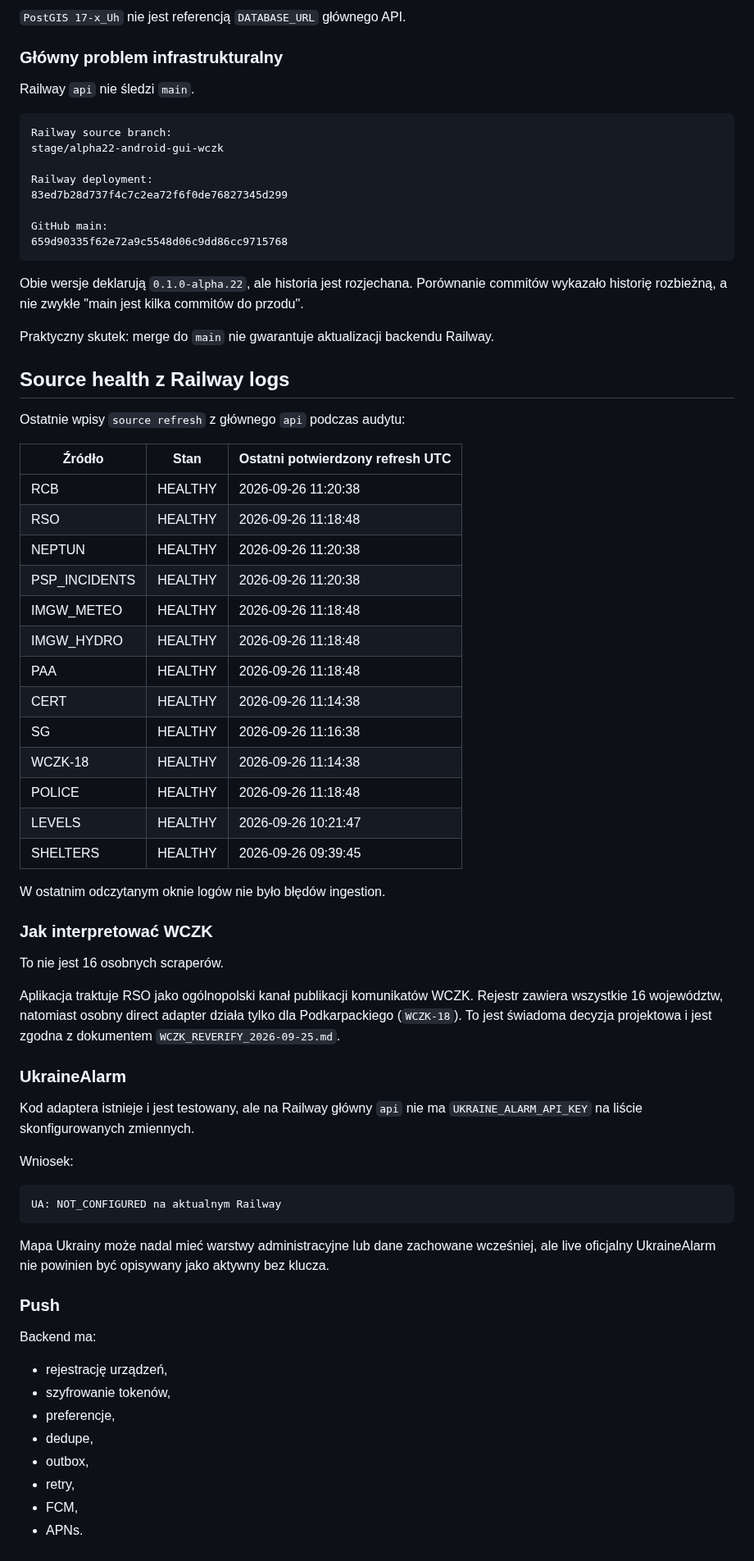
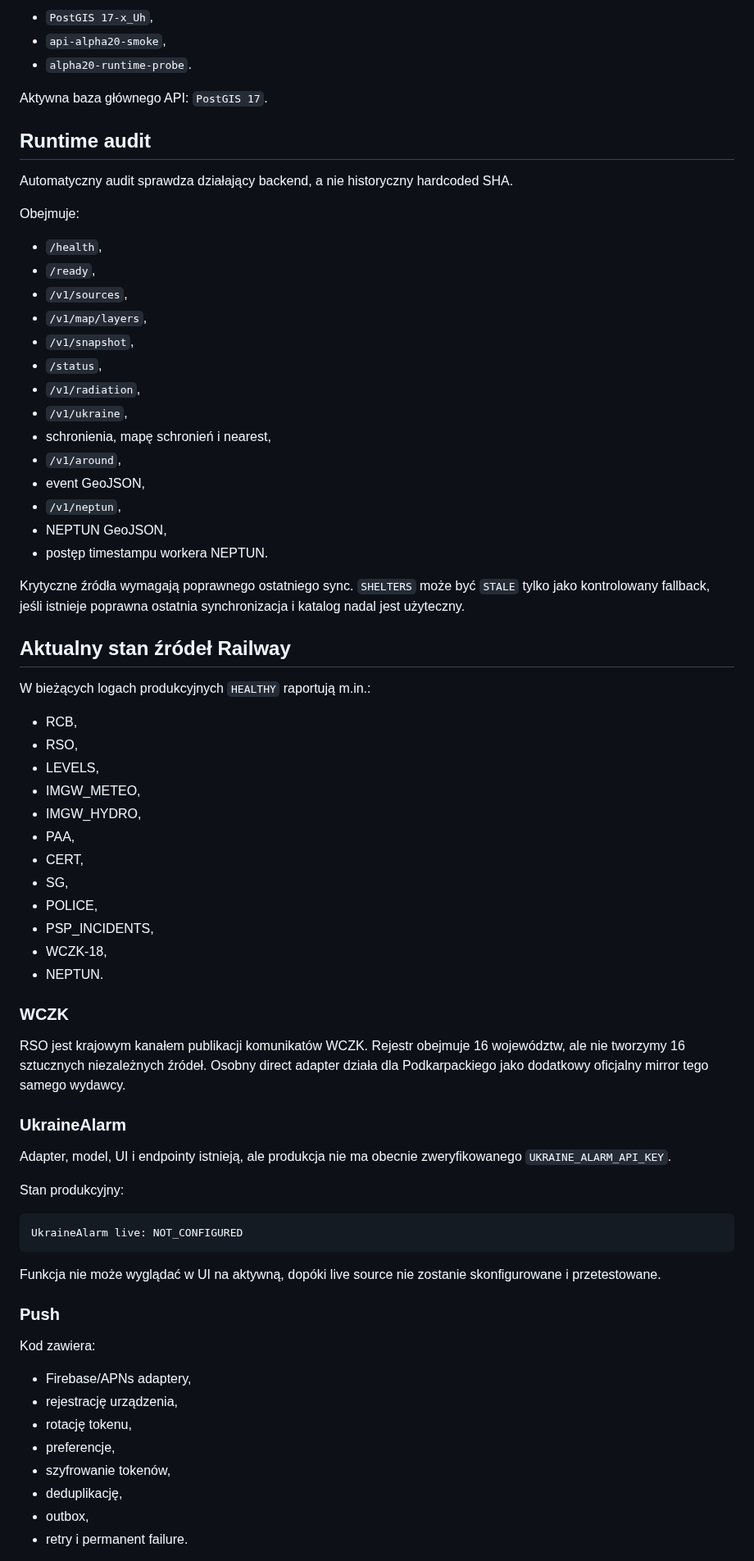
Before and after one commit to mmaatteusz/bezpieczna-polska, a Markdown page: docs/AUDIT_2026-09-26.md, the part around one of its changes. Shown at 82% size. Rendered like a GitHub page.

````diff
--- a/docs/AUDIT_2026-09-26.md
+++ b/docs/AUDIT_2026-09-26.md
@@ -78,75 +35,76 @@ service id: 9e760220-ba2e-4cea-b2b4-3fb4403a5102
 
-`PostGIS 17-x_Uh` nie jest referencją `DATABASE_URL` głównego API.
+- `PostGIS 17-x_Uh`,
+- `api-alpha20-smoke`,
+- `alpha20-runtime-probe`.
 
-### Główny problem infrastrukturalny
+Aktywna baza głównego API: `PostGIS 17`.
 
-Railway `api` nie śledzi `main`.
+## Runtime audit
 
-```text
-Railway source branch:
-stage/alpha22-android-gui-wczk
+Automatyczny audit sprawdza działający backend, a nie historyczny hardcoded SHA.
 
-Railway deployment:
-83ed7b28d737f4c7c2ea72f6f0de76827345d299
+Obejmuje:
 
-GitHub main:
-659d90335f62e72a9c5548d06c9dd86cc9715768
-```
+- `/health`,
+- `/ready`,
+- `/v1/sources`,
+- `/v1/map/layers`,
+- `/v1/snapshot`,
+- `/status`,
+- `/v1/radiation`,
+- `/v1/ukraine`,
+- schronienia, mapę schronień i nearest,
+- `/v1/around`,
+- event GeoJSON,
+- `/v1/neptun`,
+- NEPTUN GeoJSON,
+- postęp timestampu workera NEPTUN.
 
-Obie wersje deklarują `0.1.0-alpha.22`, ale historia jest rozjechana. Porównanie commitów wykazało historię rozbieżną, a nie zwykłe "main jest kilka commitów do przodu".
+Krytyczne źródła wymagają poprawnego ostatniego sync. `SHELTERS` może być `STALE` tylko jako kontrolowany fallback, jeśli istnieje poprawna ostatnia synchronizacja i katalog nadal jest użyteczny.
 
-Praktyczny skutek: merge do `main` nie gwarantuje aktualizacji backendu Railway.
+## Aktualny stan źródeł Railway
 
-## Source health z Railway logs
+W bieżących logach produkcyjnych `HEALTHY` raportują m.in.:
 
-Ostatnie wpisy `source refresh` z głównego `api` podczas audytu:
+- RCB,
+- RSO,
+- LEVELS,
+- IMGW_METEO,
+- IMGW_HYDRO,
+- PAA,
+- CERT,
+- SG,
+- POLICE,
+- PSP_INCIDENTS,
+- WCZK-18,
+- NEPTUN.
 
-| Źródło | Stan | Ostatni potwierdzony refresh UTC |
-|---|---|---|
-| RCB | HEALTHY | 2026-09-26 11:20:38 |
-| RSO | HEALTHY | 2026-09-26 11:18:48 |
-| NEPTUN | HEALTHY | 2026-09-26 11:20:38 |
-| PSP_INCIDENTS | HEALTHY | 2026-09-26 11:20:38 |
-| IMGW_METEO | HEALTHY | 2026-09-26 11:18:48 |
-| IMGW_HYDRO | HEALTHY | 2026-09-26 11:18:48 |
-| PAA | HEALTHY | 2026-09-26 11:18:48 |
-| CERT | HEALTHY | 2026-09-26 11:14:38 |
-| SG | HEALTHY | 2026-09-26 11:16:38 |
-| WCZK-18 | HEALTHY | 2026-09-26 11:14:38 |
-| POLICE | HEALTHY | 2026-09-26 11:18:48 |
-| LEVELS | HEALTHY | 2026-09-26 10:21:47 |
-| SHELTERS | HEALTHY | 2026-09-26 09:39:45 |
+### WCZK
 
-W ostatnim odczytanym oknie logów nie było błędów ingestion.
-
-### Jak interpretować WCZK
-
-To nie jest 16 osobnych scraperów.
-
-Aplikacja traktuje RSO jako ogólnopolski kanał publikacji komunikatów WCZK. Rejestr zawiera wszystkie 16 województw, natomiast osobny direct adapter działa tylko dla Podkarpackiego (`WCZK-18`). To jest świadoma decyzja projektowa i jest zgodna z dokumentem `WCZK_REVERIFY_2026-09-25.md`.
+RSO jest krajowym kanałem publikacji komunikatów WCZK. Rejestr obejmuje 16 województw, ale nie tworzymy 16 sztucznych niezależnych źródeł. Osobny direct adapter działa dla Podkarpackiego jako dodatkowy oficjalny mirror tego samego wydawcy.
 
 ### UkraineAlarm
 
-Kod adaptera istnieje i jest testowany, ale na Railway główny `api` nie ma `UKRAINE_ALARM_API_KEY` na liście skonfigurowanych zmiennych.
+Adapter, model, UI i endpointy istnieją, ale produkcja nie ma obecnie zweryfikowanego `UKRAINE_ALARM_API_KEY`.
 
-Wniosek:
+Stan produkcyjny:
 
 ```text
-UA: NOT_CONFIGURED na aktualnym Railway
+UkraineAlarm live: NOT_CONFIGURED
 ```
 
-Mapa Ukrainy może nadal mieć warstwy administracyjne lub dane zachowane wcześniej, ale live oficjalny UkraineAlarm nie powinien być opisywany jako aktywny bez klucza.
+Funkcja nie może wyglądać w UI na aktywną, dopóki live source nie zostanie skonfigurowane i przetestowane.
 
 ### Push
 
-Backend ma:
+Kod zawiera:
 
-- rejestrację urządzeń,
+- Firebase/APNs adaptery,
+- rejestrację urządzenia,
+- rotację tokenu,
+- preferencje,
 - szyfrowanie tokenów,
-- preferencje,
-- dedupe,
+- deduplikację,
 - outbox,
-- retry,
-- FCM,
-- APNs.
+- retry i permanent failure.
 
````
Also changed, not shown: other parts of docs/AUDIT_2026-09-26.md (+86 -175 lines).
